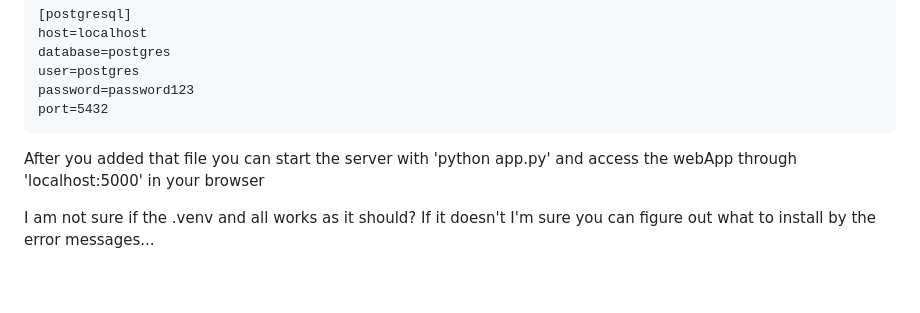
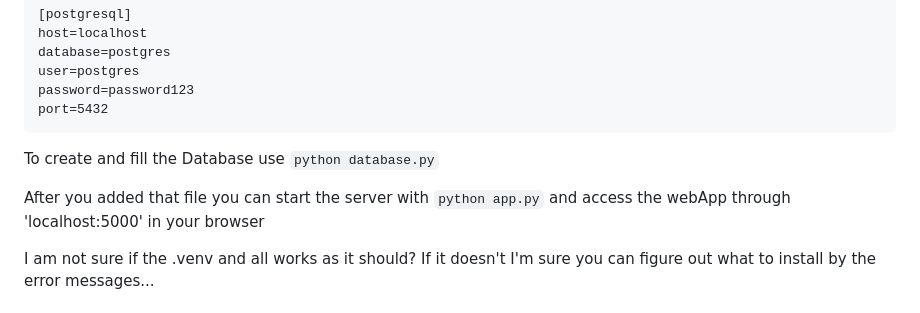
Before and after one commit to noorjoom/database_webapp, a Markdown page: README.md, the part around the change. Rendered like a GitHub page; blank space fills up the shorter version.

````diff
--- a/README.md
+++ b/README.md
@@ -12,7 +12,9 @@ password=password123
 port=5432
 ```
 
-After you added that file you can start the server with 'python app.py' and access the webApp through 'localhost:5000' in your browser
+To create and fill the Database use ```python database.py```
+
+After you added that file you can start the server with ```python app.py``` and access the webApp through 'localhost:5000' in your browser
 
 I am not sure if the .venv and all works as it should? If it doesn't I'm sure you can figure out what to install by the error messages...
 
````
